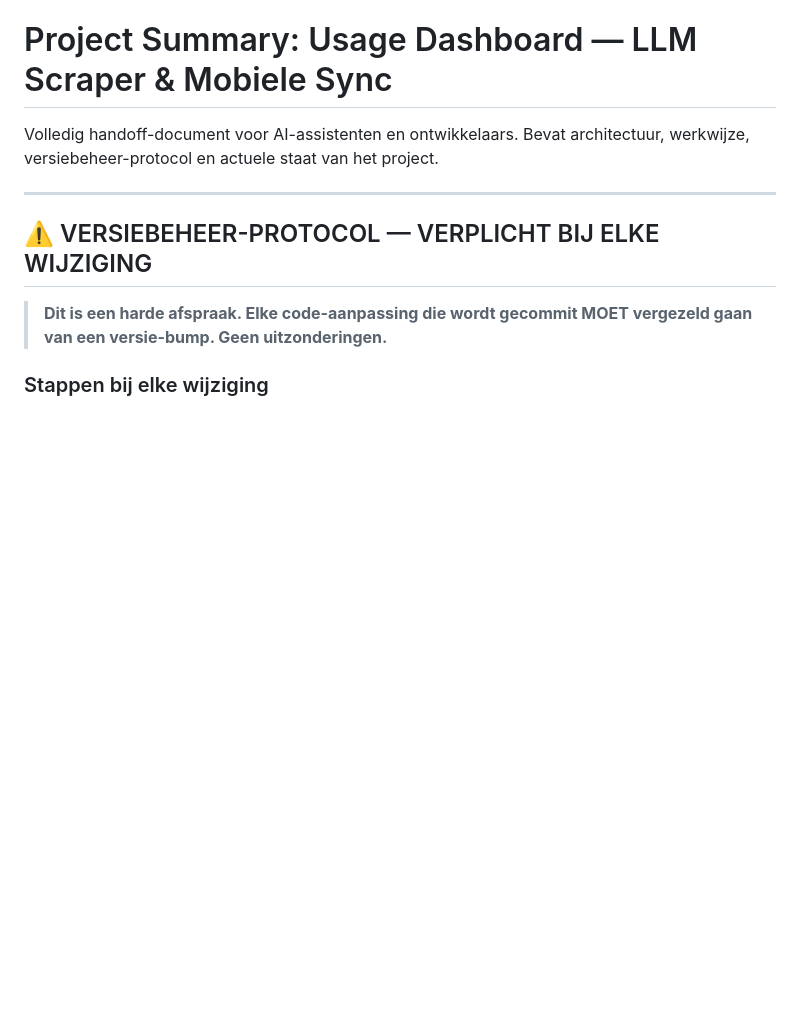
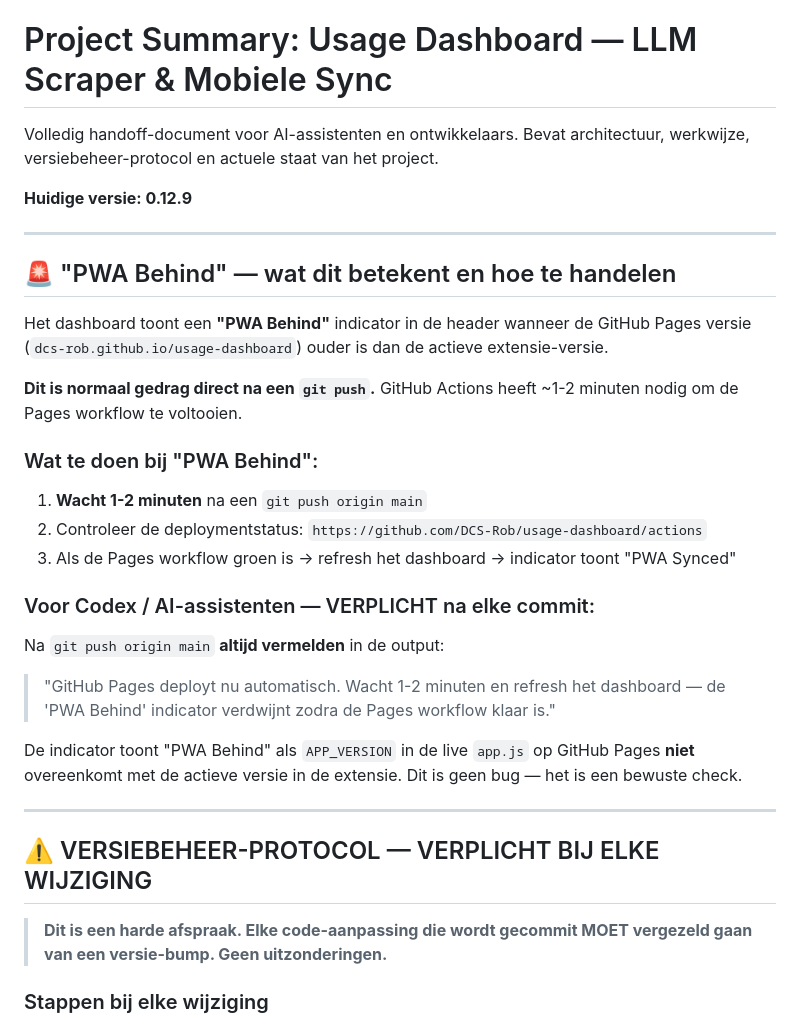
Before and after one commit to DCS-Rob/usage-dashboard, a Markdown page: project_summary.md, the part around one of its changes. GitHub-like rendering; blank space fills up the shorter version.

```diff
--- a/project_summary.md
+++ b/project_summary.md
@@ -1,6 +1,27 @@
 # Project Summary: Usage Dashboard — LLM Scraper & Mobiele Sync
 
 Volledig handoff-document voor AI-assistenten en ontwikkelaars. Bevat architectuur, werkwijze, versiebeheer-protocol en actuele staat van het project.
+
+**Huidige versie: 0.12.9**
+
+---
+
+## 🚨 "PWA Behind" — wat dit betekent en hoe te handelen
+
+Het dashboard toont een **"PWA Behind"** indicator in de header wanneer de GitHub Pages versie (`dcs-rob.github.io/usage-dashboard`) ouder is dan de actieve extensie-versie.
+
+**Dit is normaal gedrag direct na een `git push`.** GitHub Actions heeft ~1-2 minuten nodig om de Pages workflow te voltooien.
+
+### Wat te doen bij "PWA Behind":
+1. **Wacht 1-2 minuten** na een `git push origin main`
+2. Controleer de deploymentstatus: `https://github.com/DCS-Rob/usage-dashboard/actions`
+3. Als de Pages workflow groen is → refresh het dashboard → indicator toont "PWA Synced"
+
+### Voor Codex / AI-assistenten — VERPLICHT na elke commit:
+Na `git push origin main` **altijd vermelden** in de output:
+> "GitHub Pages deployt nu automatisch. Wacht 1-2 minuten en refresh het dashboard — de 'PWA Behind' indicator verdwijnt zodra de Pages workflow klaar is."
+
+De indicator toont "PWA Behind" als `APP_VERSION` in de live `app.js` op GitHub Pages **niet** overeenkomt met de actieve versie in de extensie. Dit is geen bug — het is een bewuste check.
 
 ---
 
```
Also changed, not shown: other parts of project_summary.md (+25 -9 lines).
